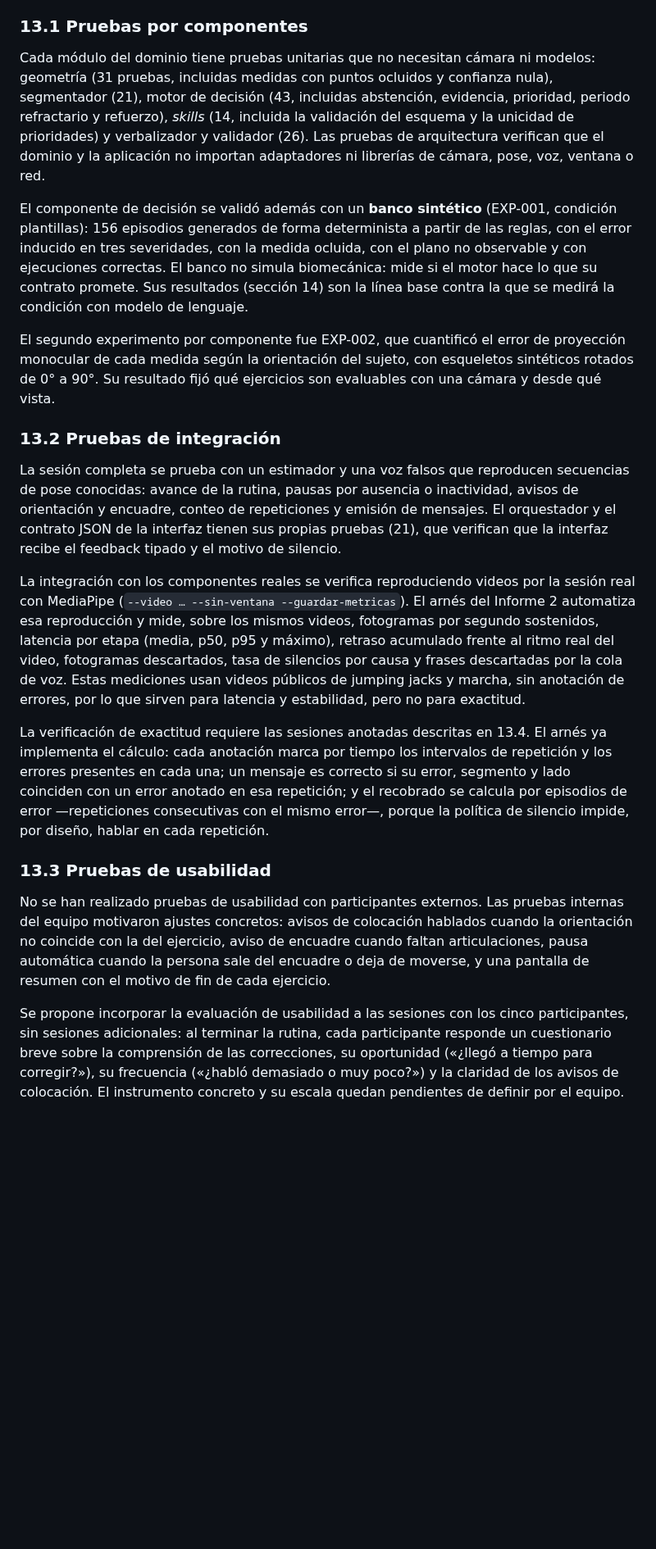
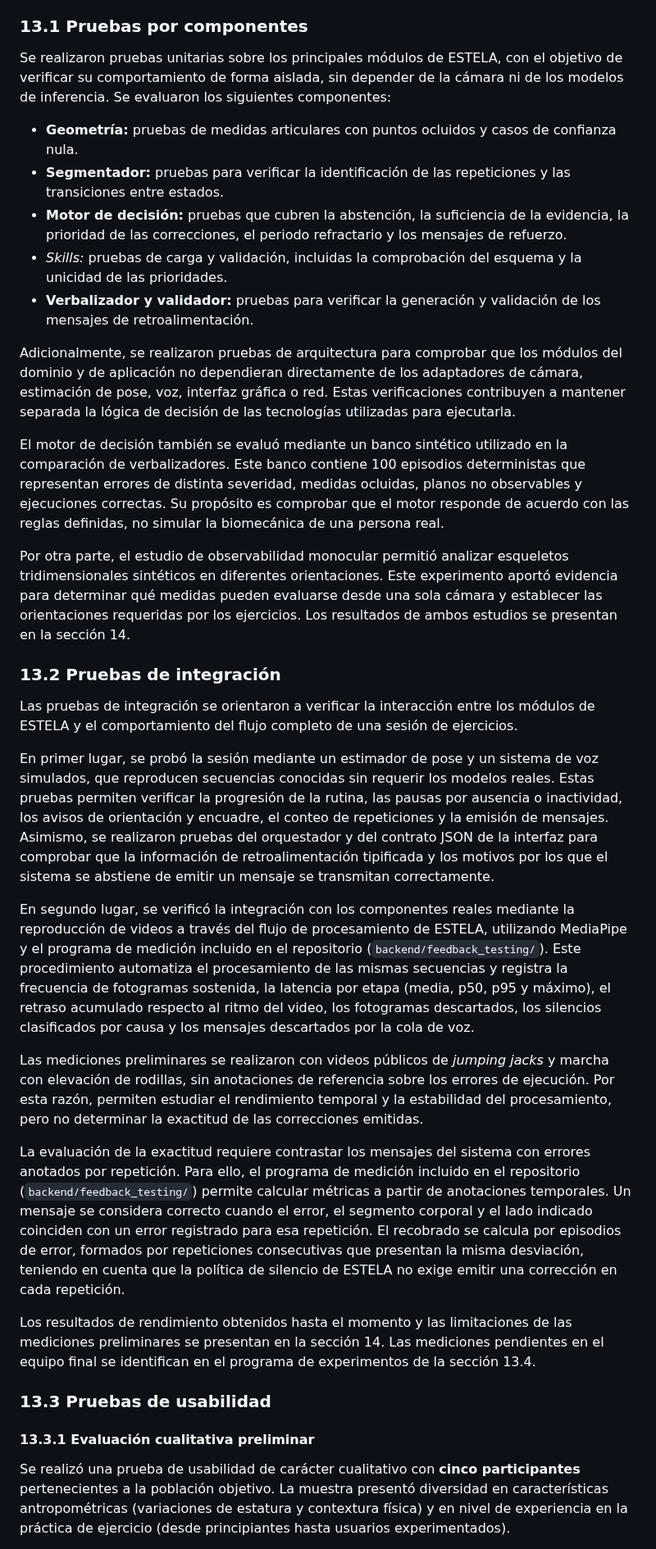
Before and after one commit to isaAJ05/ESTELA, a Markdown page: SegundoInforme.md, the part around one of its changes. Shown at 82% size. Rendered like a GitHub page; blank space fills up the shorter version.

```diff
--- a/SegundoInforme.md
+++ b/SegundoInforme.md
@@ -696,23 +695,37 @@ La validación combina tres niveles: pruebas automatizadas por componente, prueb
 
 ### 13.1 Pruebas por componentes
 
-Cada módulo del dominio tiene pruebas unitarias que no necesitan cámara ni modelos: geometría (31 pruebas, incluidas medidas con puntos ocluidos y confianza nula), segmentador (21), motor de decisión (43, incluidas abstención, evidencia, prioridad, periodo refractario y refuerzo), *skills* (14, incluida la validación del esquema y la unicidad de prioridades) y verbalizador y validador (26). Las pruebas de arquitectura verifican que el dominio y la aplicación no importan adaptadores ni librerías de cámara, pose, voz, ventana o red.
+Se realizaron pruebas unitarias sobre los principales módulos de ESTELA, con el objetivo de verificar su comportamiento de forma aislada, sin depender de la cámara ni de los modelos de inferencia. Se evaluaron los siguientes componentes:
 
-El componente de decisión se validó además con un **banco sintético** (EXP-001, condición plantillas): 156 episodios generados de forma determinista a partir de las reglas, con el error inducido en tres severidades, con la medida ocluida, con el plano no observable y con ejecuciones correctas. El banco no simula biomecánica: mide si el motor hace lo que su contrato promete. Sus resultados (sección 14) son la línea base contra la que se medirá la condición con modelo de lenguaje.
+- **Geometría:** pruebas de medidas articulares con puntos ocluidos y casos de confianza nula.
+- **Segmentador:** pruebas para verificar la identificación de las repeticiones y las transiciones entre estados.
+- **Motor de decisión:** pruebas que cubren la abstención, la suficiencia de la evidencia, la prioridad de las correcciones, el periodo refractario y los mensajes de refuerzo.
+- *Skills:* pruebas de carga y validación, incluidas la comprobación del esquema y la unicidad de las prioridades.
+- **Verbalizador y validador:** pruebas para verificar la generación y validación de los mensajes de retroalimentación.
 
-El segundo experimento por componente fue EXP-002, que cuantificó el error de proyección monocular de cada medida según la orientación del sujeto, con esqueletos sintéticos rotados de 0° a 90°. Su resultado fijó qué ejercicios son evaluables con una cámara y desde qué vista.
+Adicionalmente, se realizaron pruebas de arquitectura para comprobar que los módulos del dominio y de aplicación no dependieran directamente de los adaptadores de cámara, estimación de pose, voz, interfaz gráfica o red. Estas verificaciones contribuyen a mantener separada la lógica de decisión de las tecnologías utilizadas para ejecutarla.
+
+El motor de decisión también se evaluó mediante un banco sintético utilizado en la comparación de verbalizadores. Este banco contiene 100 episodios deterministas que representan errores de distinta severidad, medidas ocluidas, planos no observables y ejecuciones correctas. Su propósito es comprobar que el motor responde de acuerdo con las reglas definidas, no simular la biomecánica de una persona real.
+
+Por otra parte, el estudio de observabilidad monocular permitió analizar esqueletos tridimensionales sintéticos en diferentes orientaciones. Este experimento aportó evidencia para determinar qué medidas pueden evaluarse desde una sola cámara y establecer las orientaciones requeridas por los ejercicios. Los resultados de ambos estudios se presentan en la sección 14.
 
 ### 13.2 Pruebas de integración
 
-La sesión completa se prueba con un estimador y una voz falsos que reproducen secuencias de pose conocidas: avance de la rutina, pausas por ausencia o inactividad, avisos de orientación y encuadre, conteo de repeticiones y emisión de mensajes. El orquestador y el contrato JSON de la interfaz tienen sus propias pruebas (21), que verifican que la interfaz recibe el feedback tipado y el motivo de silencio.
+Las pruebas de integración se orientaron a verificar la interacción entre los módulos de ESTELA y el comportamiento del flujo completo de una sesión de ejercicios.
 
-La integración con los componentes reales se verifica reproduciendo videos por la sesión real con MediaPipe (`--video … --sin-ventana --guardar-metricas`). El arnés del Informe 2 automatiza esa reproducción y mide, sobre los mismos videos, fotogramas por segundo sostenidos, latencia por etapa (media, p50, p95 y máximo), retraso acumulado frente al ritmo real del video, fotogramas descartados, tasa de silencios por causa y frases descartadas por la cola de voz. Estas mediciones usan videos públicos de jumping jacks y marcha, sin anotación de errores, por lo que sirven para latencia y estabilidad, pero no para exactitud.
+En primer lugar, se probó la sesión mediante un estimador de pose y un sistema de voz simulados, que reproducen secuencias conocidas sin requerir los modelos reales. Estas pruebas permiten verificar la progresión de la rutina, las pausas por ausencia o inactividad, los avisos de orientación y encuadre, el conteo de repeticiones y la emisión de mensajes. Asimismo, se realizaron pruebas del orquestador y del contrato JSON de la interfaz para comprobar que la información de retroalimentación tipificada y los motivos por los que el sistema se abstiene de emitir un mensaje se transmitan correctamente.
 
-La verificación de exactitud requiere las sesiones anotadas descritas en 13.4. El arnés ya implementa el cálculo: cada anotación marca por tiempo los intervalos de repetición y los errores presentes en cada una; un mensaje es correcto si su error, segmento y lado coinciden con un error anotado en esa repetición; y el recobrado se calcula por episodios de error —repeticiones consecutivas con el mismo error—, porque la política de silencio impide, por diseño, hablar en cada repetición.
+En segundo lugar, se verificó la integración con los componentes reales mediante la reproducción de videos a través del flujo de procesamiento de ESTELA, utilizando MediaPipe y el programa de medición incluido en el repositorio (`backend/feedback_testing/`). Este procedimiento automatiza el procesamiento de las mismas secuencias y registra la frecuencia de fotogramas sostenida, la latencia por etapa (media, p50, p95 y máximo), el retraso acumulado respecto al ritmo del video, los fotogramas descartados, los silencios clasificados por causa y los mensajes descartados por la cola de voz.
+
+Las mediciones preliminares se realizaron con videos públicos de *jumping jacks* y marcha con elevación de rodillas, sin anotaciones de referencia sobre los errores de ejecución. Por esta razón, permiten estudiar el rendimiento temporal y la estabilidad del procesamiento, pero no determinar la exactitud de las correcciones emitidas.
+
+La evaluación de la exactitud requiere contrastar los mensajes del sistema con errores anotados por repetición. Para ello, el programa de medición incluido en el repositorio (`backend/feedback_testing/`) permite calcular métricas a partir de anotaciones temporales. Un mensaje se considera correcto cuando el error, el segmento corporal y el lado indicado coinciden con un error registrado para esa repetición. El recobrado se calcula por episodios de error, formados por repeticiones consecutivas que presentan la misma desviación, teniendo en cuenta que la política de silencio de ESTELA no exige emitir una corrección en cada repetición.
+
+Los resultados de rendimiento obtenidos hasta el momento y las limitaciones de las mediciones preliminares se presentan en la sección 14. Las mediciones pendientes en el equipo final se identifican en el programa de experimentos de la sección 13.4.
 
 ### 13.3 Pruebas de usabilidad
 
-No se han realizado pruebas de usabilidad con participantes externos. Las pruebas internas del equipo motivaron ajustes concretos: avisos de colocación hablados cuando la orientación no coincide con la del ejercicio, aviso de encuadre cuando faltan articulaciones, pausa automática cuando la persona sale del encuadre o deja de moverse, y una pantalla de resumen con el motivo de fin de cada ejercicio.
+#### **13.3.1 Evaluación cualitativa preliminar**
 
-Se propone incorporar la evaluación de usabilidad a las sesiones con los cinco participantes, sin sesiones adicionales: al terminar la rutina, cada participante responde un cuestionario breve sobre la comprensión de las correcciones, su oportunidad («¿llegó a tiempo para corregir?»), su frecuencia («¿habló demasiado o muy poco?») y la claridad de los avisos de colocación. El instrumento concreto y su escala quedan pendientes de definir por el equipo.
+Se realizó una prueba de usabilidad de carácter cualitativo con **cinco participantes** pertenecientes a la población objetivo. La muestra presentó diversidad en características antropométricas (variaciones de estatura y contextura física) y en nivel de experiencia en la práctica de ejercicio (desde principiantes hasta usuarios experimentados).
 
```
Also changed, not shown: other parts of SegundoInforme.md (+74 -60 lines).
